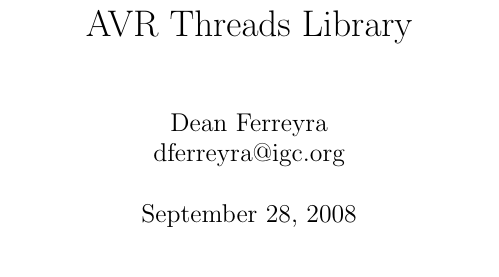
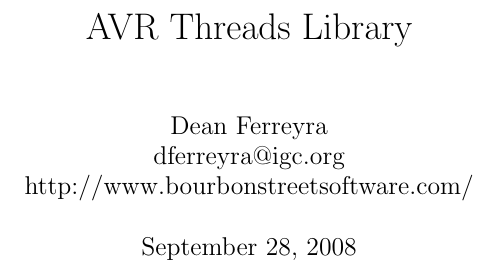
Before and after one commit to dumpsite/avr-threadlib, a LaTeX document (avr-threads/doc/threads.ltx): part of page 1 of 16, cut so that both start at the same text. Compiled offline with pdfLaTeX; a LaTeX package or settings file that is missing is left out.

Commit message:
Add Bourbon Street Software home page to docs.

```diff
--- a/avr-threads/doc/threads.ltx
+++ b/avr-threads/doc/threads.ltx
@@ -23,7 +23,7 @@
 \fi
 
 \title{\AVRThreadsLibrary}
-\author{Dean Ferreyra\\\mailto{dferreyra@igc.org}}
+\author{Dean Ferreyra\\\mailto{dferreyra@igc.org}\\http://www.bourbonstreetsoftware.com/}
 
 % Reset underscore to be a regular character.
 % Use \sub{} and \subrm{} to use math subscripting.
```
